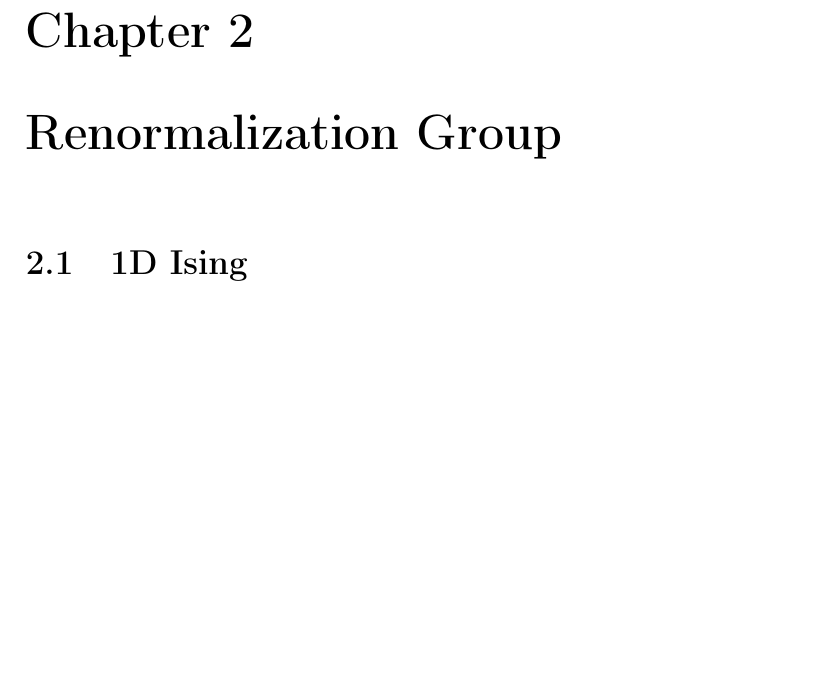
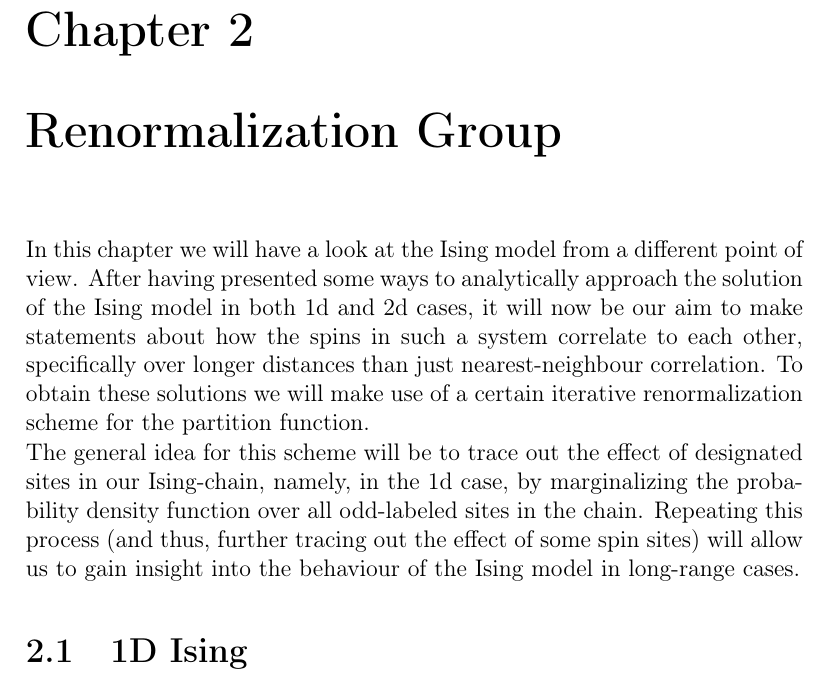
Before and after one commit to 01stamat/advanced_statphys, a LaTeX thesis (AdvStatphys_main.tex, which reads TexFiles/statphys_RNG.tex): part of page 48 of 163, cut so that both start at the same text, the shorter picture padded with empty space. Compiled offline with pdfLaTeX.

Commit message:
added introduction to chapter 2

```diff
--- a/TexFiles/statphys_RNG.tex
+++ b/TexFiles/statphys_RNG.tex
@@ -2,7 +2,9 @@
 
 \chapter{Renormalization Group}
 
-%TODO: write a general introduction
+In this chapter we will have a look at the Ising model from a different point of view. After having presented some ways to analytically approach the solution of the Ising model in both 1d and 2d cases, it will now be our aim to make statements about how the spins in such a system correlate to each other, specifically over longer distances than just nearest-neighbour correlation. To obtain these solutions we will make use of a certain iterative renormalization scheme for the partition function.
+
+The general idea for this scheme will be to trace out the effect of designated sites in our Ising-chain, namely, in the 1d case, by marginalizing the probability density function over all odd-labeled sites in the chain. Repeating this process (and thus, further tracing out the effect of some spin sites) will allow us to gain insight into the behaviour of the Ising model in long-range cases.
 
 \section{1D Ising}
 
```
Also changed, not shown: AdvStatphys_main.pdf.
